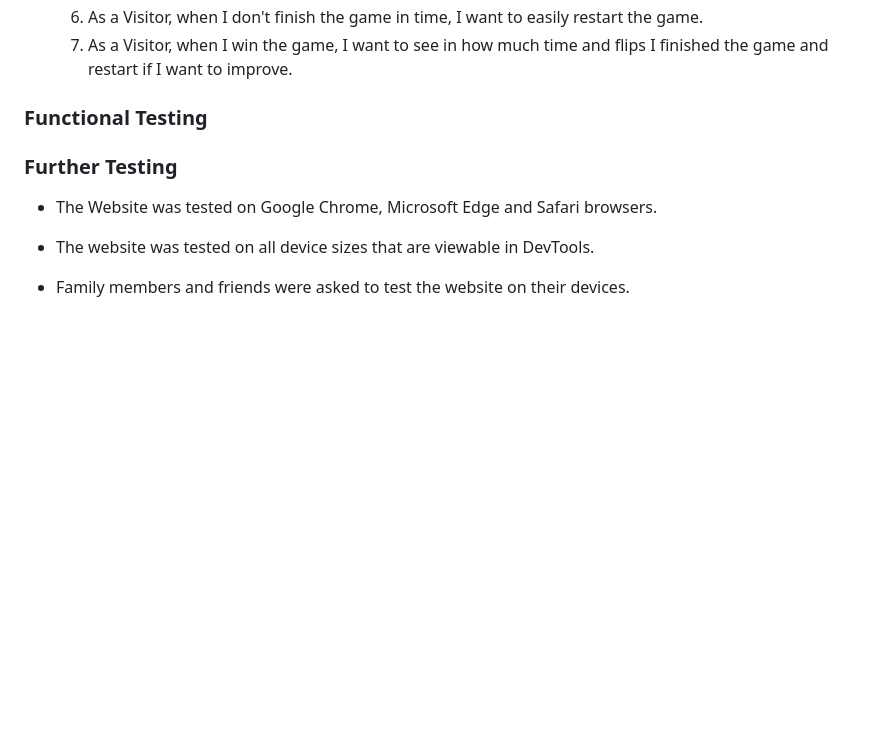
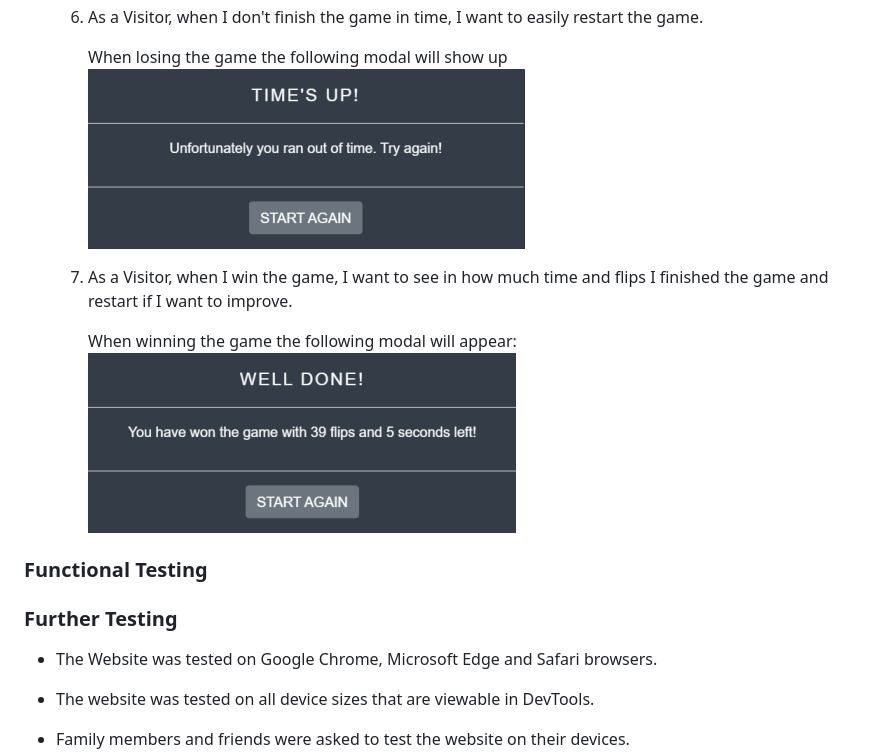
Before and after one commit to Code-Institute-Submissions/greek-beaches-memory-game, a Markdown page: README.md, the part around the change printed below. Drawn GitHub-style; pictures changed too: assets/img/user-story6.png (added), assets/img/user-story7.png (added); blank space fills up the shorter version.

```diff
--- a/README.md
+++ b/README.md
@@ -153,5 +174,12 @@ Lighthouse in chrome was also used to test the website.
     6. As a Visitor, when I don't finish the game in time, I want to easily restart the game.
+
+        When losing the game the following modal will show up
+        ![lose modal](assets/img/user-story6.png)
+
     7. As a Visitor, when I win the game, I want to see in how much time and flips I finished the game and restart if I want to improve.
+
+        When winning the game the following modal will appear:
+        ![win modal](assets/img/user-story7.png)
 
 ### Functional Testing
 
```
Also changed, not shown: other parts of README.md (+21 -0 lines), assets/img/user-story1.png (added), assets/img/user-story2.png (added), assets/img/user-story3.png (added), assets/img/user-story4.png (added).
